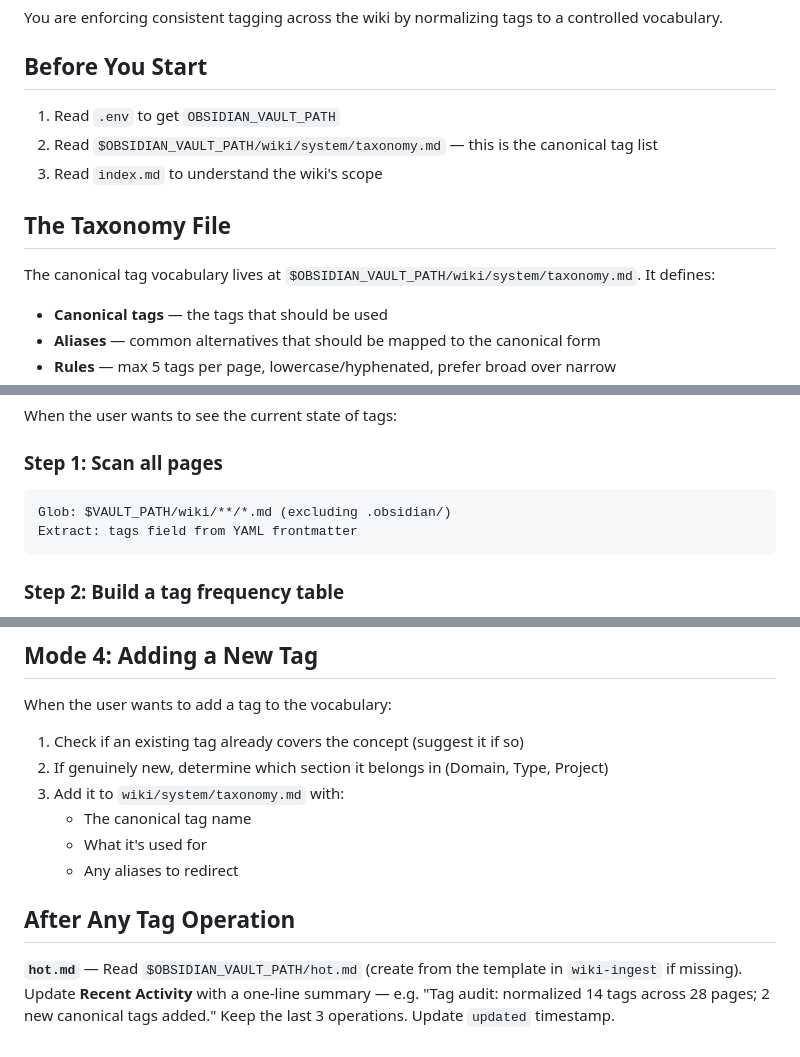
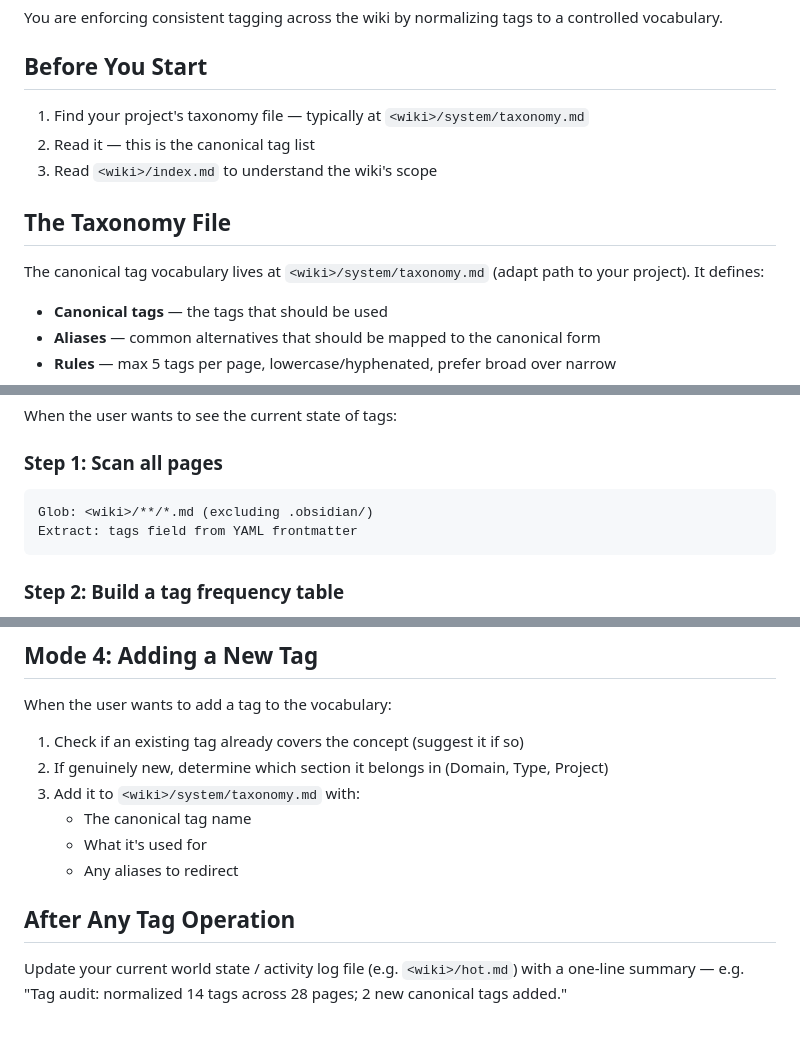
Before and after one commit to Thedougler/agent-skills, a Markdown page: tag-taxonomy/SKILL.md, 3 parts joined by grey strips. Drawn GitHub-style.

Commit message:
feat(tag-taxonomy): generalize for any project
Replace .env/OBSIDIAN_VAULT_PATH pattern and wiki/system/taxonomy.md
hardcoded paths with <wiki>/ placeholders. Generalize hot.md reference.

````diff
--- a/tag-taxonomy/SKILL.md
+++ b/tag-taxonomy/SKILL.md
@@ -15,13 +15,13 @@ You are enforcing consistent tagging across the wiki by normalizing tags to a co
 
 ## Before You Start
 
-1. Read `.env` to get `OBSIDIAN_VAULT_PATH`
-2. Read `$OBSIDIAN_VAULT_PATH/wiki/system/taxonomy.md` — this is the canonical tag list
-3. Read `index.md` to understand the wiki's scope
+1. Find your project's taxonomy file — typically at `<wiki>/system/taxonomy.md`
+2. Read it — this is the canonical tag list
+3. Read `<wiki>/index.md` to understand the wiki's scope
 
 ## The Taxonomy File
 
-The canonical tag vocabulary lives at `$OBSIDIAN_VAULT_PATH/wiki/system/taxonomy.md`. It defines:
+The canonical tag vocabulary lives at `<wiki>/system/taxonomy.md` (adapt path to your project). It defines:
 
 - **Canonical tags** — the tags that should be used
 - **Aliases** — common alternatives that should be mapped to the canonical form
@@ -56,7 +56,7 @@ When the user wants to see the current state of tags:
 ### Step 1: Scan all pages
 
 ```
-Glob: $VAULT_PATH/wiki/**/*.md (excluding .obsidian/)
+Glob: <wiki>/**/*.md (excluding .obsidian/)
 Extract: tags field from YAML frontmatter
 ```
 
@@ -161,11 +161,11 @@ When the user wants to add a tag to the vocabulary:
 
 1. Check if an existing tag already covers the concept (suggest it if so)
 2. If genuinely new, determine which section it belongs in (Domain, Type, Project)
-3. Add it to `wiki/system/taxonomy.md` with:
+3. Add it to `<wiki>/system/taxonomy.md` with:
    - The canonical tag name
    - What it's used for
    - Any aliases to redirect
 
 ## After Any Tag Operation
 
-**`hot.md`** — Read `$OBSIDIAN_VAULT_PATH/hot.md` (create from the template in `wiki-ingest` if missing). Update **Recent Activity** with a one-line summary — e.g. "Tag audit: normalized 14 tags across 28 pages; 2 new canonical tags added." Keep the last 3 operations. Update `updated` timestamp.
+Update your current world state / activity log file (e.g. `<wiki>/hot.md`) with a one-line summary — e.g. "Tag audit: normalized 14 tags across 28 pages; 2 new canonical tags added."
````
Also changed, not shown: other parts of tag-taxonomy/SKILL.md (+2 -2 lines), README.md (+1 -1 lines).
